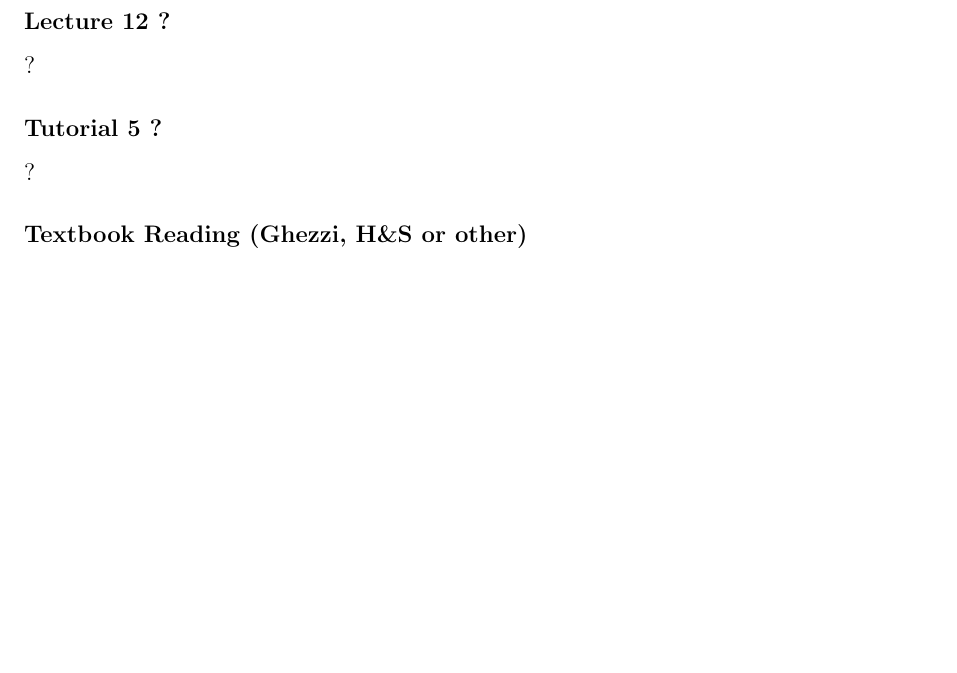
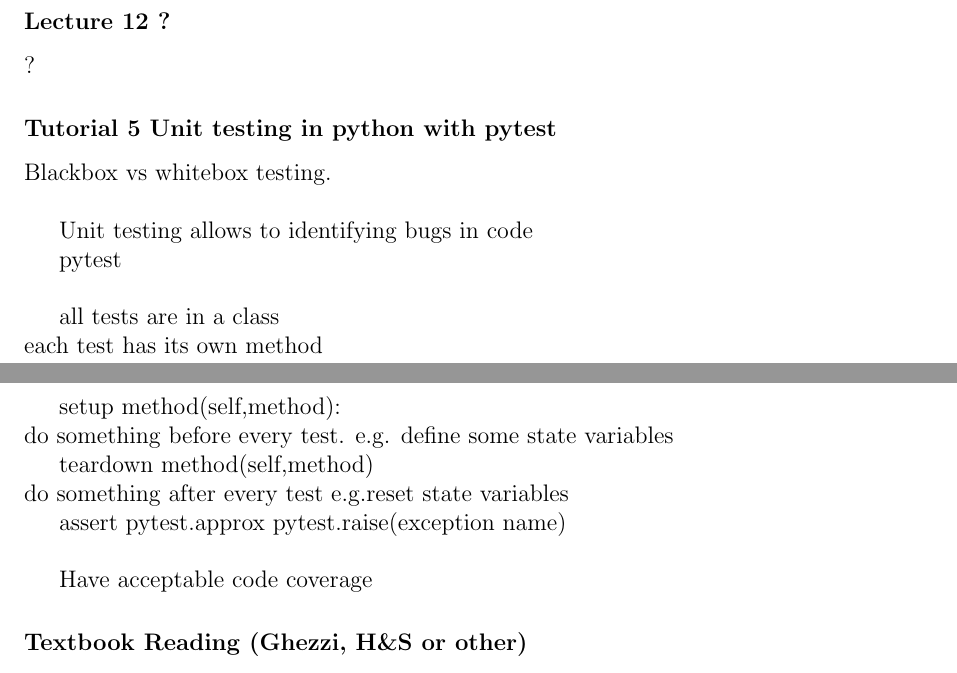
Before and after one commit to shazil-arif/SFWR-ENG-2AA4, a LaTeX document (log.tex): part of page 7 of 14 before the commit and two parts of pages 7 and 8 of 15 after it, the two joined at a grey line, cut so that both start at the same text, the shorter picture padded with empty space. Compiled offline with pdfLaTeX.

Commit message:
updated learning log

```diff
--- a/log.tex
+++ b/log.tex
@@ -298,9 +298,32 @@ Discussed some functional programming, same some live code examples of functiona
 
 ?
 
-\subsubsection *{Tutorial \thetutnum \addtocounter{tutnum}{1} ?}
+\subsubsection *{Tutorial \thetutnum \addtocounter{tutnum}{1} Unit testing in python with pytest}
 
-?
+Blackbox vs whitebox testing.\\
+
+Unit testing allows to identifying bugs in code
+
+pytest\\
+
+all tests are in a class\\
+each test has its own method
+
+setup method(self,method):\\
+do something before every test. e.g. define some state variables
+
+teardown method(self,method)\\
+ do something after every test e.g.reset state variables
+
+assert
+pytest.approx
+pytest.raise(exception name)\\
+
+
+Have acceptable code coverage
+
+
+
 
 \subsubsection *{Textbook Reading (Ghezzi, H\&S or other)}
 
```
Also changed, not shown: log.pdf, log.tex (2 more changed lines), 1 other file.
